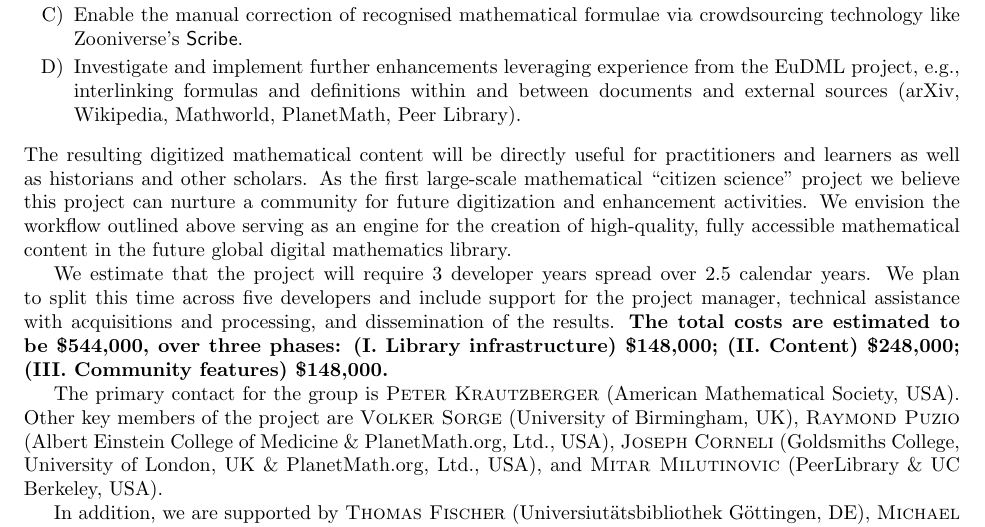
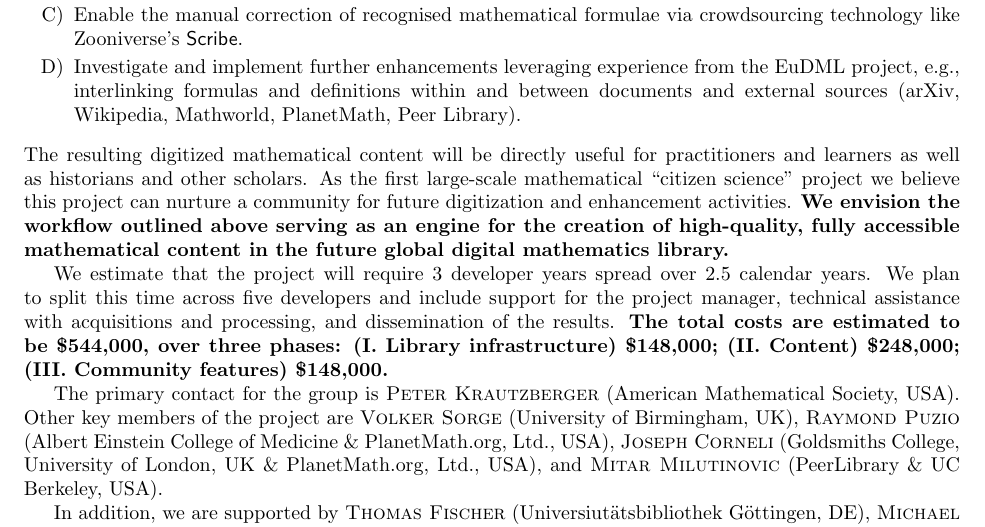
Before and after one commit to holtzermann17/pdbooks, a LaTeX document (sloan-draft.tex): part of the page, cut so that both start at the same text. Compiled offline with pdfLaTeX.

Commit message:
bold 'envision' sentence

```diff
--- a/sloan-draft.tex
+++ b/sloan-draft.tex
@@ -49,10 +49,10 @@ The resulting digitized mathematical content will be directly useful
 for practitioners and learners as well as historians and other
 scholars. As the first large-scale mathematical ``citizen science''
 project we believe this project can nurture a community for future
-digitization and enhancement activities.  We envision the workflow
-outlined above serving as an engine for the creation of high-quality,
-fully accessible mathematical content in the future global digital
-mathematics library.
+digitization and enhancement activities.  \textbf{We envision the
+  workflow outlined above serving as an engine for the creation of
+  high-quality, fully accessible mathematical content in the future
+  global digital mathematics library.}
 
 We estimate that the project will require 3 developer years spread over 2.5
 calendar years.  We plan to split this time across five developers and
```
